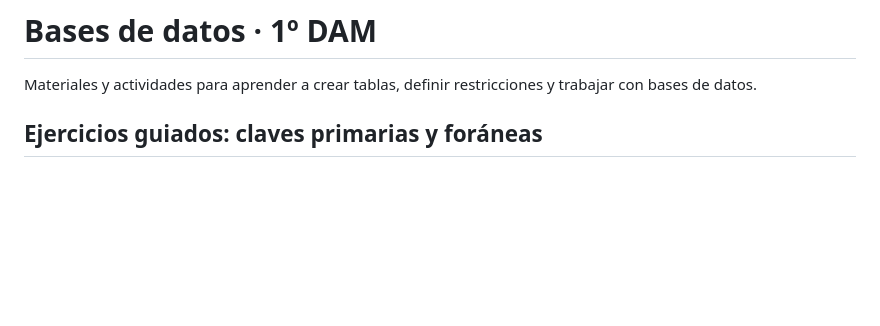
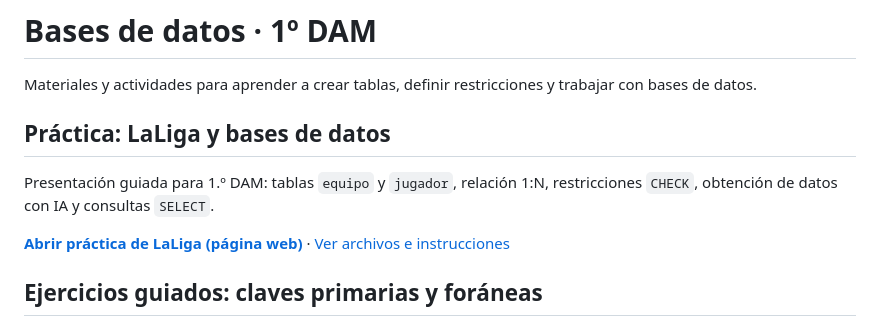
Before and after one commit to AlfonsoDeUna/BBDD_1DAM, a Markdown page: README.md, the part around the change. GitHub-like rendering; blank space fills up the shorter version.

Commit message:
Añadir enlace a la práctica de LaLiga en README principal

```diff
--- a/README.md
+++ b/README.md
@@ -1,6 +1,12 @@
 # Bases de datos · 1º DAM
 
 Materiales y actividades para aprender a crear tablas, definir restricciones y trabajar con bases de datos.
+
+## Práctica: LaLiga y bases de datos
+
+Presentación guiada para 1.º DAM: tablas `equipo` y `jugador`, relación 1:N, restricciones `CHECK`, obtención de datos con IA y consultas `SELECT`.
+
+**[Abrir práctica de LaLiga (página web)](https://alfonsodeuna.github.io/BBDD_1DAM/1_CREACION_TABLAS/PR%C3%81CTICA_LIGA_FUTBOL/)** · [Ver archivos e instrucciones](1_CREACION_TABLAS/PR%C3%81CTICA_LIGA_FUTBOL/)
 
 ## Ejercicios guiados: claves primarias y foráneas
 
```
